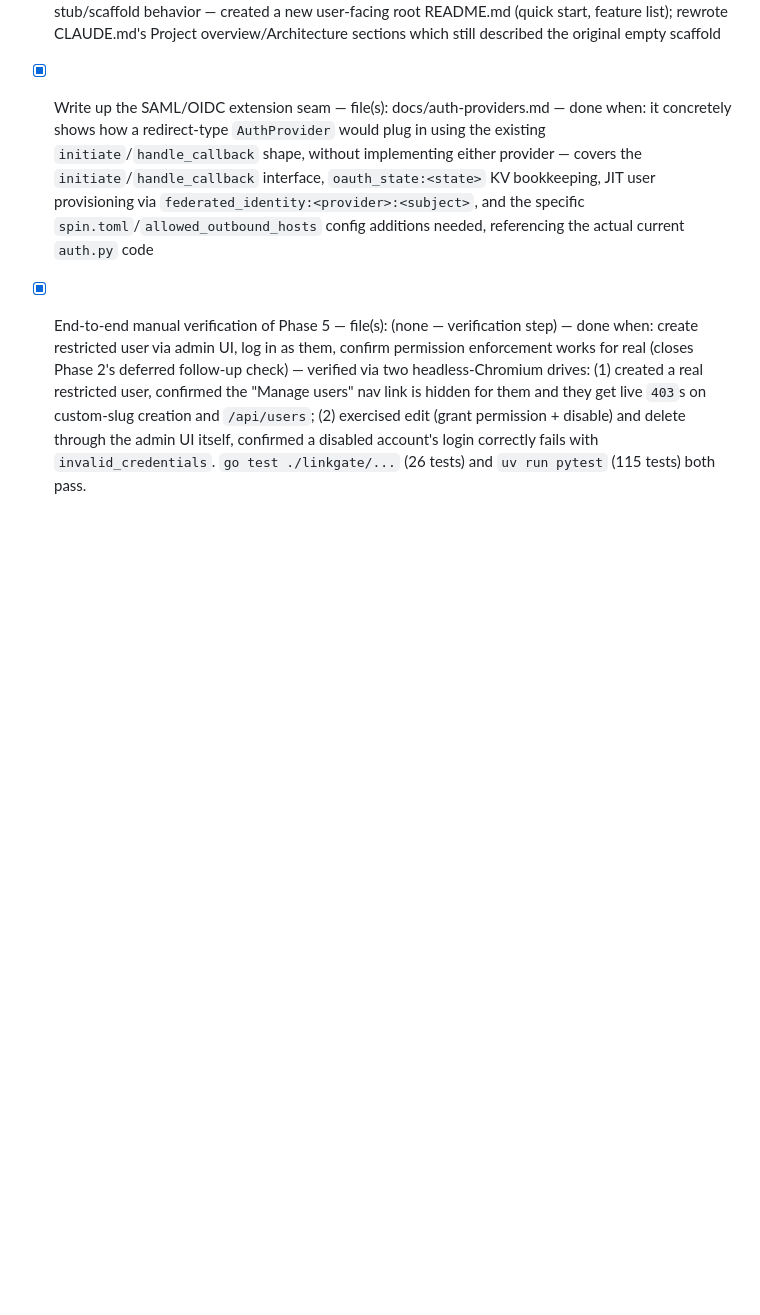
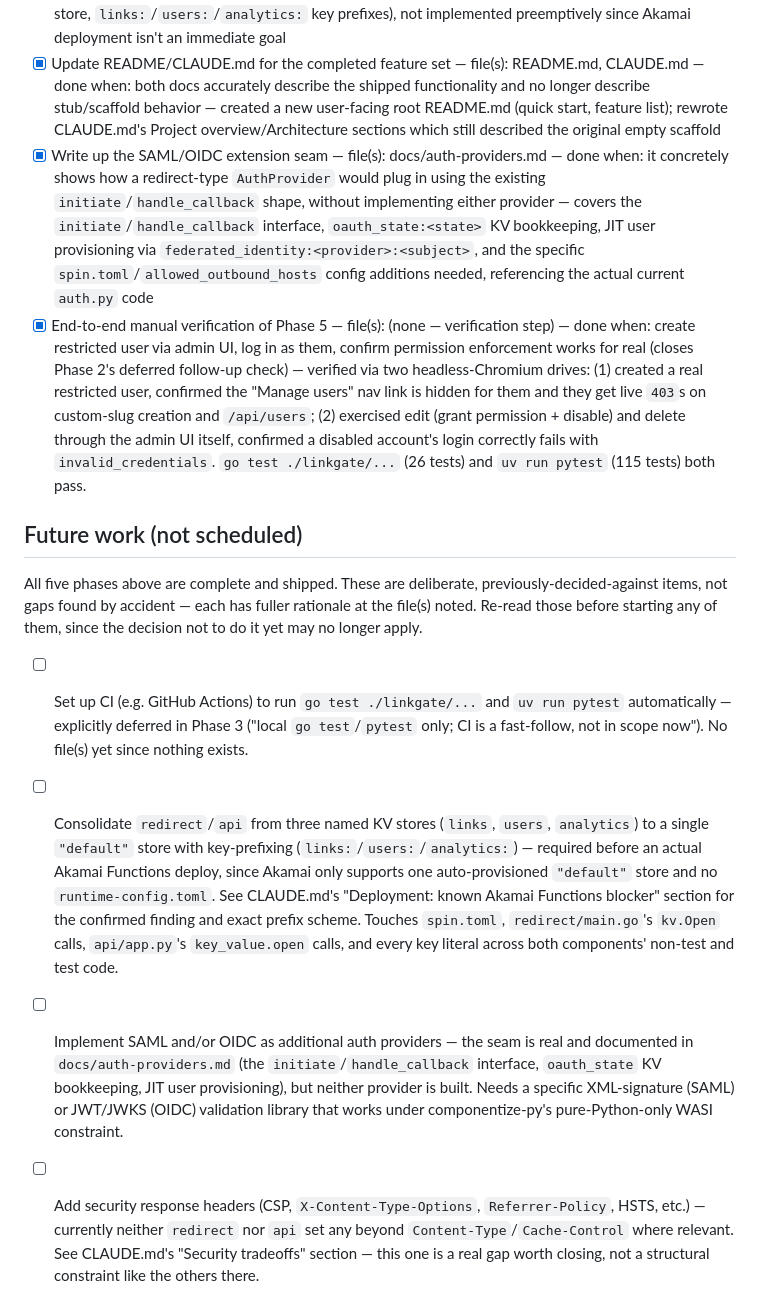
Before and after one commit to jhostet/spin-shortener, a Markdown page: TASKS.md, the part around the change. Rendered like a GitHub page; blank space fills up the shorter version.

Commit message:
Add a Future work section to TASKS.md
Consolidates the four items deliberately deferred across this build-out
(CI, Akamai KV consolidation, SAML/OIDC, security headers) into one
canonical, retrievable list instead of scattered prose across CLAUDE.md
and docs/ -- TASKS.md itself gave no indication anything was left once
all five phases were checked off.

Co-Authored-By: Claude Sonnet 5 <noreply@anthropic.com>

```diff
--- a/TASKS.md
+++ b/TASKS.md
@@ -76,3 +76,12 @@ Tracks the phased build-out described in the approved plan (see conversation/pla
 - [x] Update README/CLAUDE.md for the completed feature set — file(s): README.md, CLAUDE.md — done when: both docs accurately describe the shipped functionality and no longer describe stub/scaffold behavior — created a new user-facing root README.md (quick start, feature list); rewrote CLAUDE.md's Project overview/Architecture sections which still described the original empty scaffold
 - [x] Write up the SAML/OIDC extension seam — file(s): docs/auth-providers.md — done when: it concretely shows how a redirect-type `AuthProvider` would plug in using the existing `initiate`/`handle_callback` shape, without implementing either provider — covers the `initiate`/`handle_callback` interface, `oauth_state:<state>` KV bookkeeping, JIT user provisioning via `federated_identity:<provider>:<subject>`, and the specific `spin.toml`/`allowed_outbound_hosts` config additions needed, referencing the actual current `auth.py` code
 - [x] End-to-end manual verification of Phase 5 — file(s): (none — verification step) — done when: create restricted user via admin UI, log in as them, confirm permission enforcement works for real (closes Phase 2's deferred follow-up check) — verified via two headless-Chromium drives: (1) created a real restricted user, confirmed the "Manage users" nav link is hidden for them and they get live `403`s on custom-slug creation and `/api/users`; (2) exercised edit (grant permission + disable) and delete through the admin UI itself, confirmed a disabled account's login correctly fails with `invalid_credentials`. `go test ./linkgate/...` (26 tests) and `uv run pytest` (115 tests) both pass.
+
+## Future work (not scheduled)
+
+All five phases above are complete and shipped. These are deliberate, previously-decided-against items, not gaps found by accident — each has fuller rationale at the file(s) noted. Re-read those before starting any of them, since the decision not to do it yet may no longer apply.
+
+- [ ] Set up CI (e.g. GitHub Actions) to run `go test ./linkgate/...` and `uv run pytest` automatically — explicitly deferred in Phase 3 ("local `go test`/`pytest` only; CI is a fast-follow, not in scope now"). No file(s) yet since nothing exists.
+- [ ] Consolidate `redirect`/`api` from three named KV stores (`links`, `users`, `analytics`) to a single `"default"` store with key-prefixing (`links:`/`users:`/`analytics:`) — required before an actual Akamai Functions deploy, since Akamai only supports one auto-provisioned `"default"` store and no `runtime-config.toml`. See CLAUDE.md's "Deployment: known Akamai Functions blocker" section for the confirmed finding and exact prefix scheme. Touches `spin.toml`, `redirect/main.go`'s `kv.Open` calls, `api/app.py`'s `key_value.open` calls, and every key literal across both components' non-test and test code.
+- [ ] Implement SAML and/or OIDC as additional auth providers — the seam is real and documented in `docs/auth-providers.md` (the `initiate`/`handle_callback` interface, `oauth_state` KV bookkeeping, JIT user provisioning), but neither provider is built. Needs a specific XML-signature (SAML) or JWT/JWKS (OIDC) validation library that works under componentize-py's pure-Python-only WASI constraint.
+- [ ] Add security response headers (CSP, `X-Content-Type-Options`, `Referrer-Policy`, HSTS, etc.) — currently neither `redirect` nor `api` set any beyond `Content-Type`/`Cache-Control` where relevant. See CLAUDE.md's "Security tradeoffs" section — this one is a real gap worth closing, not a structural constraint like the others there.
```
